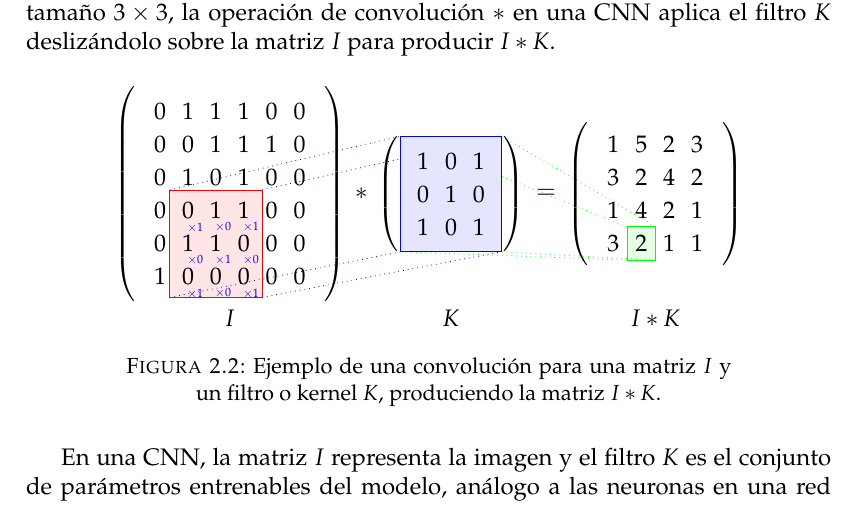
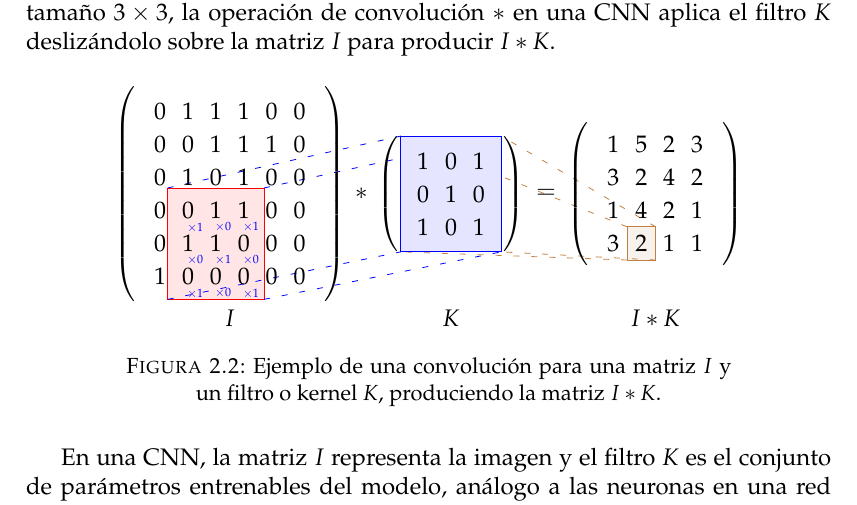
Before and after one commit to flianza/ocr-telegrams-with-domain-adaptation, a LaTeX thesis (docs/tesis/main.tex): part of page 21 of 70, cut so that both start at the same text. Compiled offline with pdfLaTeX.

Commit message:
Cambio el grafico de convolucion

```diff
--- a/docs/tesis/main.tex
+++ b/docs/tesis/main.tex
@@ -109,22 +109,22 @@ headsepline, % Uncomment to get a line under the header
     \def\colResult{#2}
 
     \begin{scope}[on background layer]
-        \newcommand{\padding}{2pt}
+        \newcommand{\padding}{3pt}
         \coordinate (Is-nw) at ([xshift=-\padding, yshift=+\padding] I-\rowResult-\colResult.north west);
         \coordinate (Is-se) at ([xshift=+\padding, yshift=-\padding] I-\the\numexpr\rowResult+\numRowsK-1\relax-\the\numexpr\colResult+\numColsK-1\relax.south east);
         \coordinate (Is-sw) at (Is-nw |- Is-se);
         \coordinate (Is-ne) at (Is-se |- Is-nw);
 
         \filldraw[red,   fill opacity=.1] (Is-nw) rectangle (Is-se);
-        \filldraw[green, fill opacity=.1] (I*K-\rowResult-\colResult.north west) rectangle (I*K-\rowResult-\colResult.south east);
+        \filldraw[brown, fill opacity=.1] (I*K-\rowResult-\colResult.north west) rectangle (I*K-\rowResult-\colResult.south east);
 
-        \draw[blue, dotted]
+        \draw[blue, loosely dashed]
             (Is-nw) -- (K.north west)
             (Is-se) -- (K.south east)
             (Is-sw) -- (K.south west)
             (Is-ne) -- (K.north east)
         ;
-        \draw[green, dotted]
+        \draw[brown, loosely dashed]
             (I*K-\rowResult-\colResult.north west) -- (K.north west)
             (I*K-\rowResult-\colResult.south east) -- (K.south east)
             (I*K-\rowResult-\colResult.south west) -- (K.south west)
```
